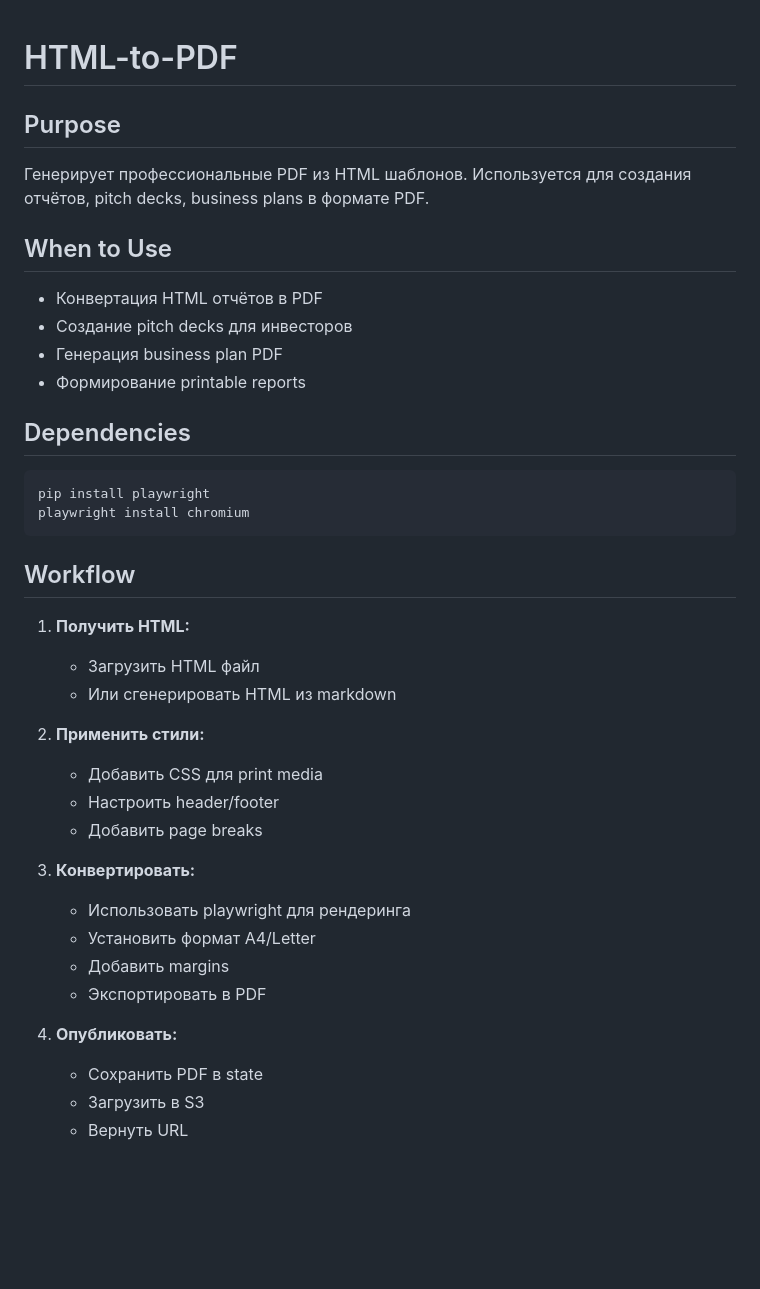
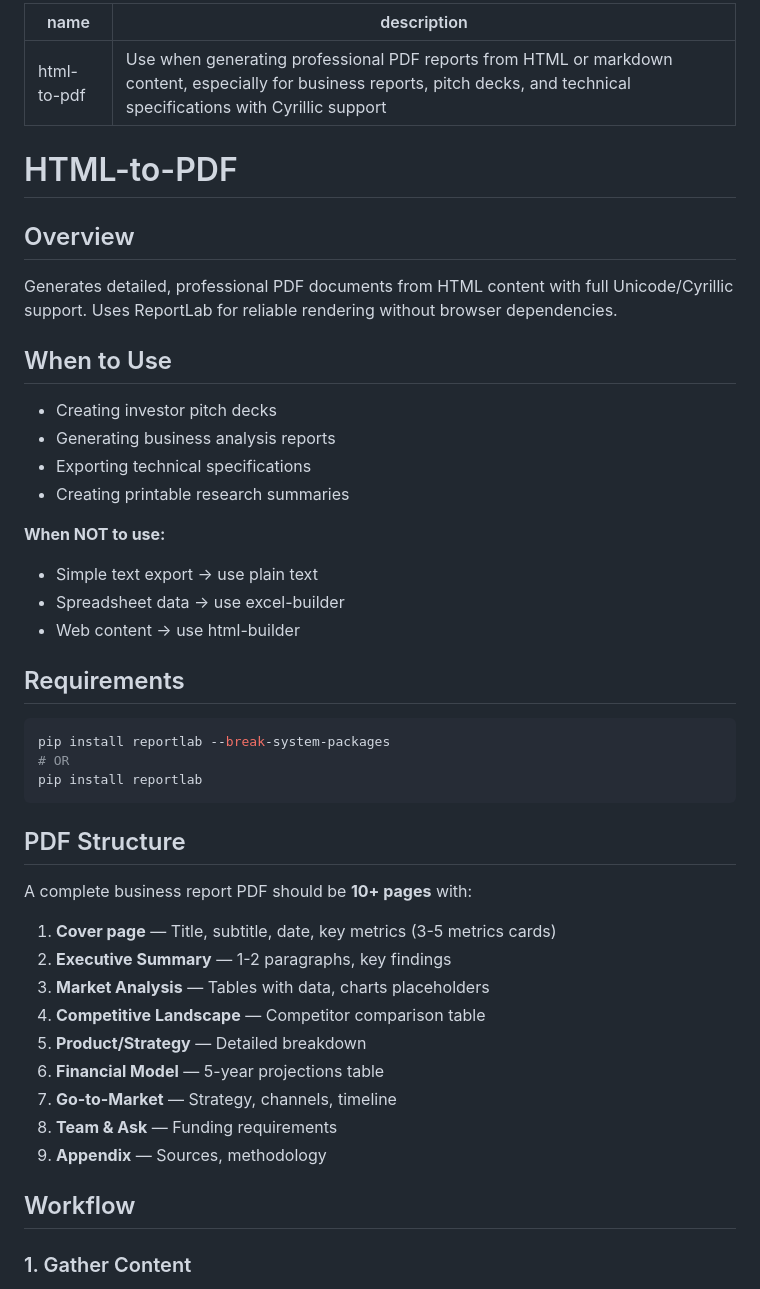
Before and after one commit to sidnevart/chappi-ai-office-v2, a Markdown page: skills/html-to-pdf/SKILL.md, the part around one of its changes. GitHub-like rendering; blank space fills up the shorter version.

````diff
--- a/skills/html-to-pdf/SKILL.md
+++ b/skills/html-to-pdf/SKILL.md
@@ -1,42 +1,49 @@
+---
+name: html-to-pdf
+description: Use when generating professional PDF reports from HTML or markdown content, especially for business reports, pitch decks, and technical specifications with Cyrillic support
+---
+
 # HTML-to-PDF
 
-## Purpose
+## Overview
 
-Генерирует профессиональные PDF из HTML шаблонов. Используется для создания отчётов, pitch decks, business plans в формате PDF.
+Generates detailed, professional PDF documents from HTML content with full Unicode/Cyrillic support. Uses ReportLab for reliable rendering without browser dependencies.
 
 ## When to Use
 
-- Конвертация HTML отчётов в PDF
-- Создание pitch decks для инвесторов
-- Генерация business plan PDF
-- Формирование printable reports
+- Creating investor pitch decks
+- Generating business analysis reports
+- Exporting technical specifications
+- Creating printable research summaries
 
-## Dependencies
+**When NOT to use:**
+- Simple text export → use plain text
+- Spreadsheet data → use excel-builder
+- Web content → use html-builder
+
+## Requirements
 
 ```bash
-pip install playwright
-playwright install chromium
+pip install reportlab --break-system-packages
+# OR
+pip install reportlab
 ```
+
+## PDF Structure
+
+A complete business report PDF should be **10+ pages** with:
+
+1. **Cover page** — Title, subtitle, date, key metrics (3-5 metrics cards)
+2. **Executive Summary** — 1-2 paragraphs, key findings
+3. **Market Analysis** — Tables with data, charts placeholders
+4. **Competitive Landscape** — Competitor comparison table
+5. **Product/Strategy** — Detailed breakdown
+6. **Financial Model** — 5-year projections table
+7. **Go-to-Market** — Strategy, channels, timeline
+8. **Team & Ask** — Funding requirements
+9. **Appendix** — Sources, methodology
 
 ## Workflow
 
-1. **Получить HTML:**
-   - Загрузить HTML файл
-   - Или сгенерировать HTML из markdown
+### 1. Gather Content
 
-2. **Применить стили:**
-   - Добавить CSS для print media
-   - Настроить header/footer
-   - Добавить page breaks
-
-3. **Конвертировать:**
-   - Использовать playwright для рендеринга
-   - Установить формат A4/Letter
-   - Добавить margins
-   - Экспортировать в PDF
-
-4. **Опубликовать:**
-   - Сохранить PDF в state
-   - Загрузить в S3
-   - Вернуть URL
-
````
Also changed, not shown: other parts of skills/html-to-pdf/SKILL.md (+156 -83 lines), SETUP_GUIDE_FULL.md (added, +351 -0 lines).
